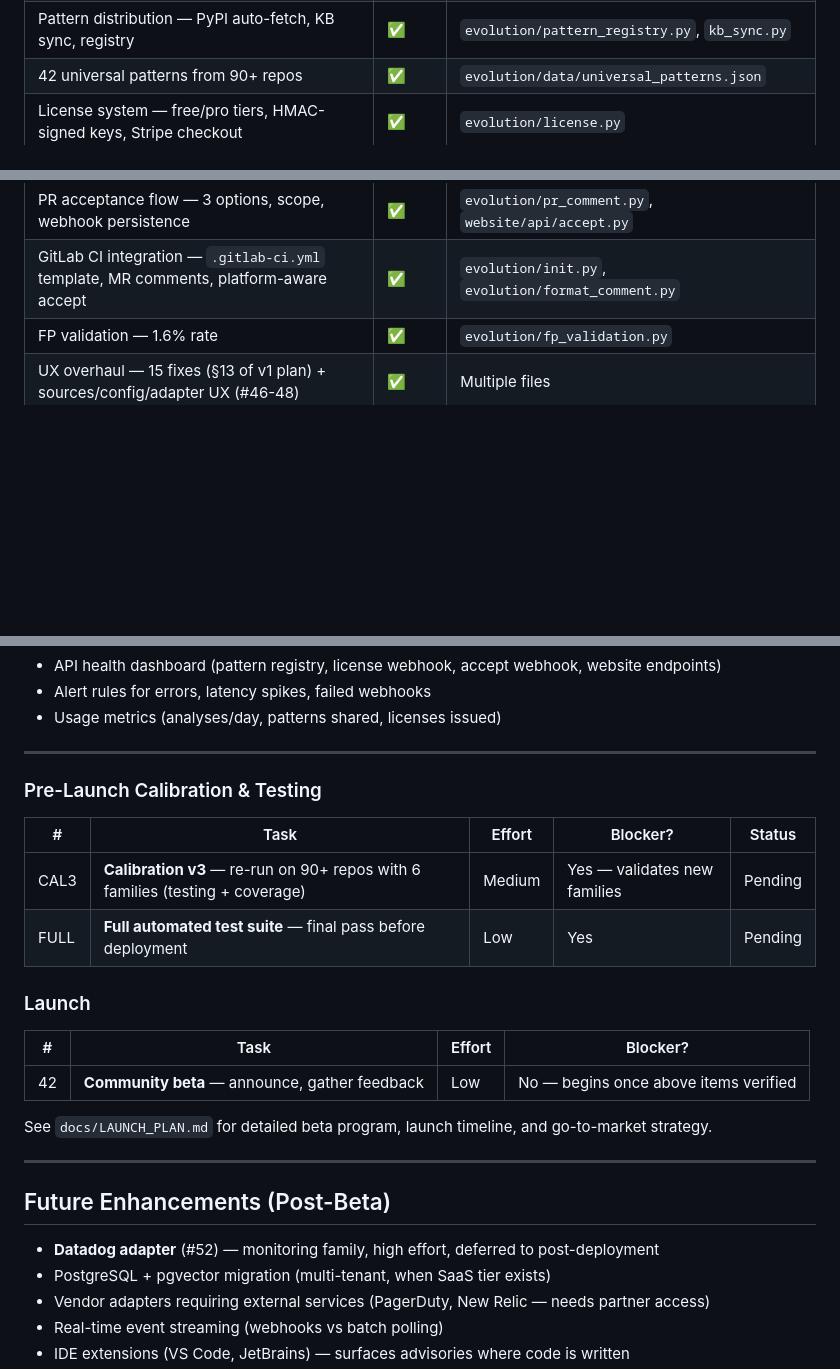
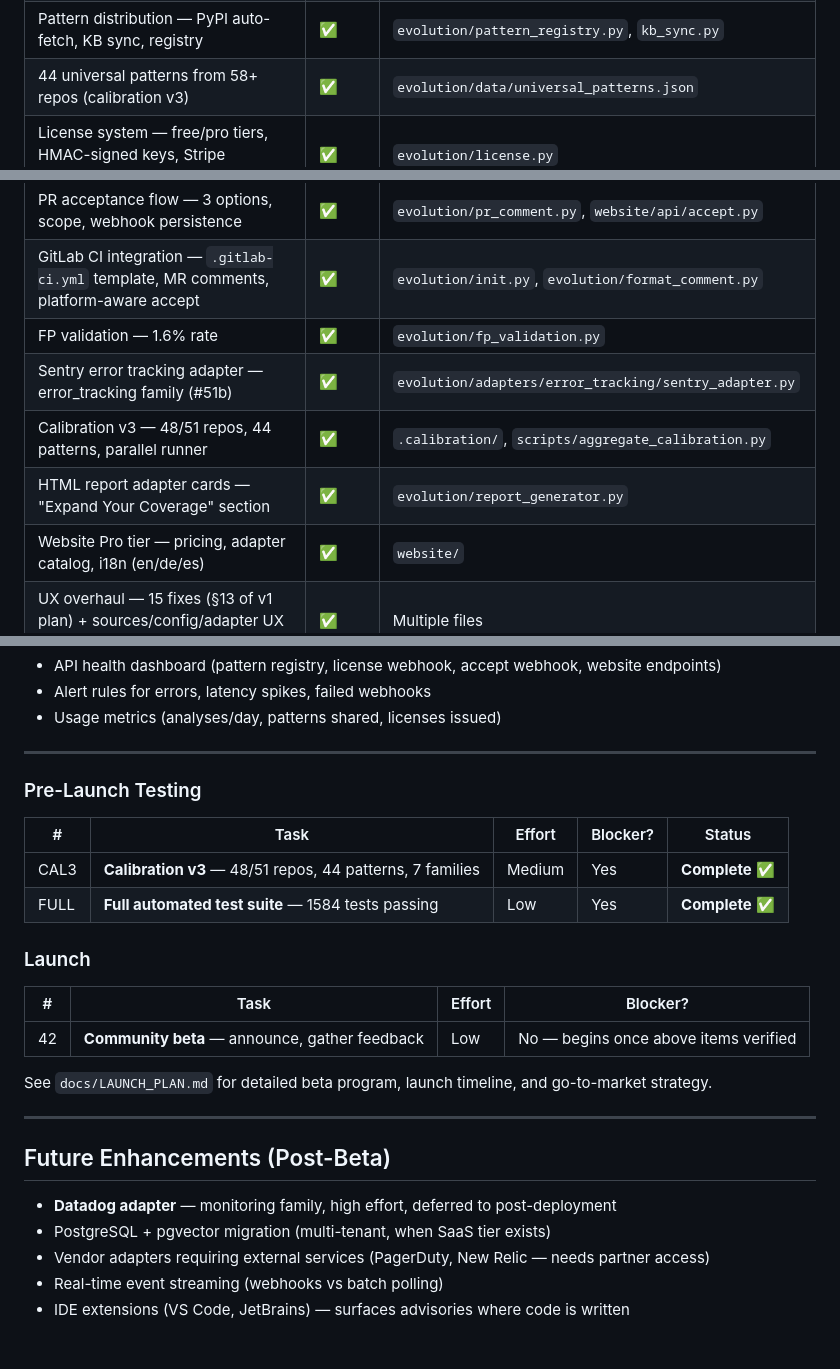
Before and after one commit to alpsla/evolution-engine, a Markdown page: docs/IMPLEMENTATION_PLAN.md, 3 parts joined by grey strips. Drawn GitHub-style; blank space fills up the shorter version.

```diff
--- a/docs/IMPLEMENTATION_PLAN.md
+++ b/docs/IMPLEMENTATION_PLAN.md
@@ -24,7 +24,7 @@ All core engine work is done. Summary of shipped features:
 | Accept deviations — scoped (permanent, commits, dates, this-run) | ✅ | `evolution/accepted.py` |
 | Run history — snapshot, compare, clean | ✅ | `evolution/history.py` |
 | Pattern distribution — PyPI auto-fetch, KB sync, registry | ✅ | `evolution/pattern_registry.py`, `kb_sync.py` |
-| 42 universal patterns from 90+ repos | ✅ | `evolution/data/universal_patterns.json` |
+| 44 universal patterns from 58+ repos (calibration v3) | ✅ | `evolution/data/universal_patterns.json` |
 | License system — free/pro tiers, HMAC-signed keys, Stripe checkout | ✅ | `evolution/license.py` |
 | Cython compilation + CI wheels (Linux/macOS/Windows) | ✅ | `build_cython.py`, `.github/workflows/build-wheels.yml` |
 | Website — codequal.dev on Vercel (landing, docs, privacy, Stripe, pattern registry) | ✅ | `website/` |
@@ -32,6 +32,10 @@ All core engine work is done. Summary of shipped features:
 | PR acceptance flow — 3 options, scope, webhook persistence | ✅ | `evolution/pr_comment.py`, `website/api/accept.py` |
 | GitLab CI integration — `.gitlab-ci.yml` template, MR comments, platform-aware accept | ✅ | `evolution/init.py`, `evolution/format_comment.py` |
 | FP validation — 1.6% rate | ✅ | `evolution/fp_validation.py` |
+| Sentry error tracking adapter — error_tracking family (#51b) | ✅ | `evolution/adapters/error_tracking/sentry_adapter.py` |
+| Calibration v3 — 48/51 repos, 44 patterns, parallel runner | ✅ | `.calibration/`, `scripts/aggregate_calibration.py` |
+| HTML report adapter cards — "Expand Your Coverage" section | ✅ | `evolution/report_generator.py` |
+| Website Pro tier — pricing, adapter catalog, i18n (en/de/es) | ✅ | `website/` |
 | UX overhaul — 15 fixes (§13 of v1 plan) + sources/config/adapter UX (#46-48) | ✅ | Multiple files |
 | Historical trend detection — three-category classification | ✅ | `evolution/phase5_engine.py` |
 | Pre-launch hardening — security fixes, signing key deployment | ✅ | Multiple files |
@@ -297,12 +330,12 @@ All adapter expansion tasks (#51-58) are now **complete**. EE has 6 signal famil
 
 ---
 
-### Pre-Launch Calibration & Testing
+### Pre-Launch Testing
 
 | # | Task | Effort | Blocker? | Status |
 |---|------|--------|----------|--------|
-| CAL3 | **Calibration v3** — re-run on 90+ repos with 6 families (testing + coverage) | Medium | Yes — validates new families | Pending |
-| FULL | **Full automated test suite** — final pass before deployment | Low | Yes | Pending |
+| CAL3 | **Calibration v3** — 48/51 repos, 44 patterns, 7 families | Medium | Yes | **Complete** ✅ |
+| FULL | **Full automated test suite** — 1584 tests passing | Low | Yes | **Complete** ✅ |
 
 ### Launch
 
@@ -316,7 +349,7 @@ See `docs/LAUNCH_PLAN.md` for detailed beta program, launch timeline, and go-to-
 
 ## Future Enhancements (Post-Beta)
 
-- **Datadog adapter** (#52) — monitoring family, high effort, deferred to post-deployment
+- **Datadog adapter** — monitoring family, high effort, deferred to post-deployment
 - PostgreSQL + pgvector migration (multi-tenant, when SaaS tier exists)
 - Vendor adapters requiring external services (PagerDuty, New Relic — needs partner access)
 - Real-time event streaming (webhooks vs batch polling)
```
Also changed, not shown: other parts of docs/IMPLEMENTATION_PLAN.md (+42 -13 lines).
